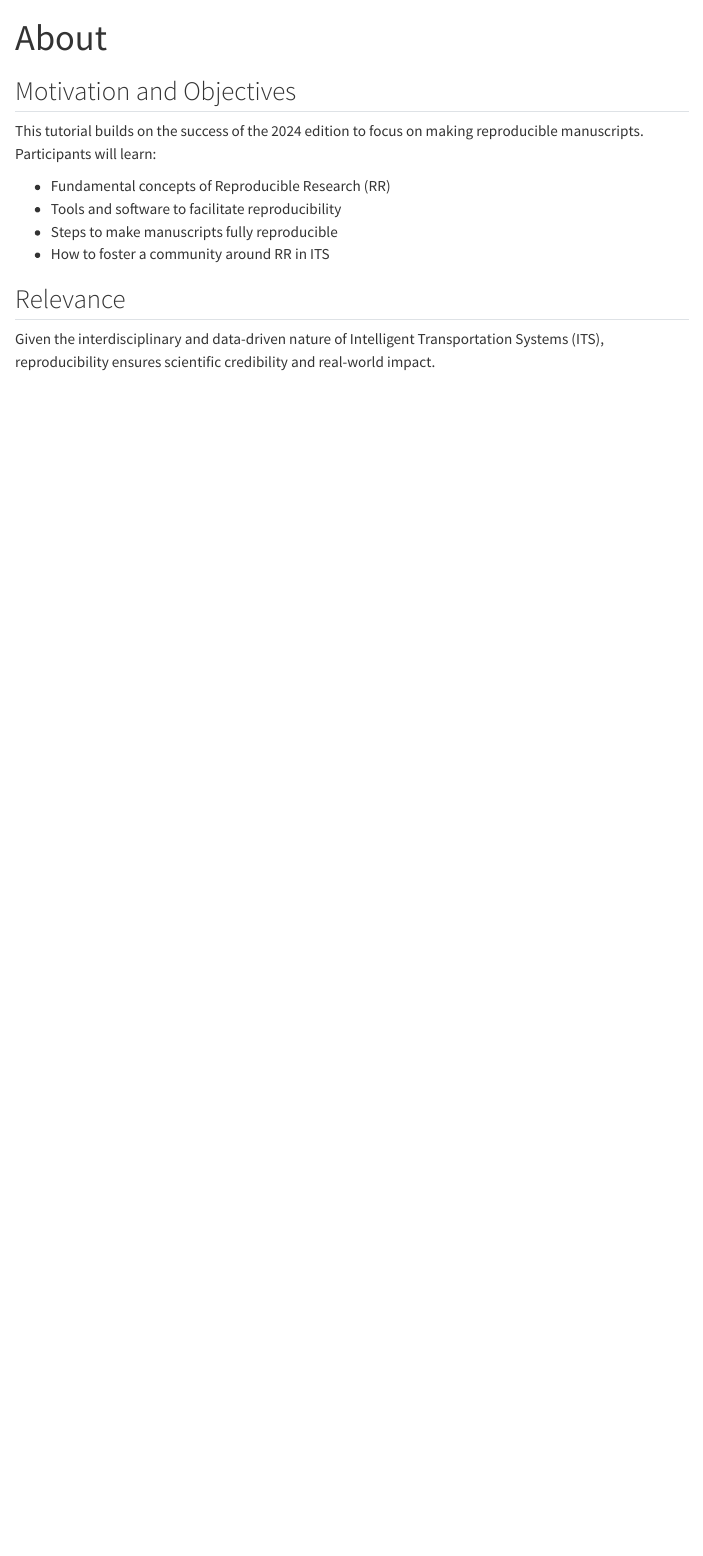
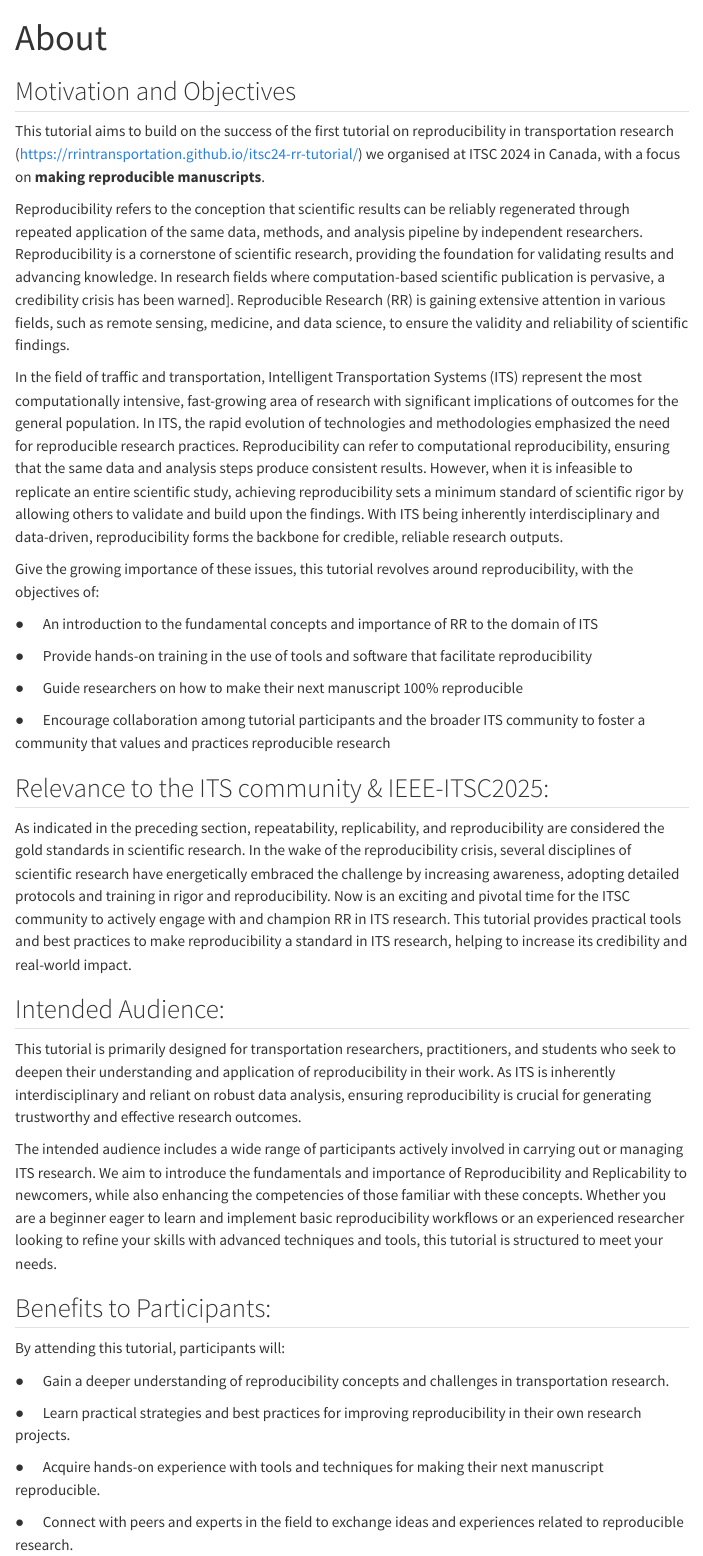
Before and after one commit to zuduozheng/RERITE_TUTORIAL_2.0, a Quarto document (about.qmd): the page in a window 1100 px wide, from its top. Rendered offline with R 4.5, knitr and Pandoc in place of Quarto, with nearby package versions; menus at the side of the page are left out.

Commit message:
update about and schedule.

```diff
--- a/about.qmd
+++ b/about.qmd
@@ -5,13 +5,40 @@ format: html
 
 ## Motivation and Objectives
 
-This tutorial builds on the success of the 2024 edition to focus on making reproducible manuscripts. Participants will learn:
+This tutorial aims to build on the success of the first tutorial on reproducibility in transportation research (<https://rrintransportation.github.io/itsc24-rr-tutorial/>) we organised at ITSC 2024 in Canada, with a focus on **making reproducible manuscripts**.
 
--   Fundamental concepts of Reproducible Research (RR)
--   Tools and software to facilitate reproducibility
--   Steps to make manuscripts fully reproducible
--   How to foster a community around RR in ITS
+Reproducibility refers to the conception that scientific results can be reliably regenerated through repeated application of the same data, methods, and analysis pipeline by independent researchers. Reproducibility is a cornerstone of scientific research, providing the foundation for validating results and advancing knowledge. In research fields where computation-based scientific publication is pervasive, a credibility crisis has been warned\]. Reproducible Research (RR) is gaining extensive attention in various fields, such as remote sensing, medicine, and data science, to ensure the validity and reliability of scientific findings.
 
-## Relevance
+In the field of traffic and transportation, Intelligent Transportation Systems (ITS) represent the most computationally intensive, fast-growing area of research with significant implications of outcomes for the general population. In ITS, the rapid evolution of technologies and methodologies emphasized the need for reproducible research practices. Reproducibility can refer to computational reproducibility, ensuring that the same data and analysis steps produce consistent results. However, when it is infeasible to replicate an entire scientific study, achieving reproducibility sets a minimum standard of scientific rigor by allowing others to validate and build upon the findings. With ITS being inherently interdisciplinary and data-driven, reproducibility forms the backbone for credible, reliable research outputs.
 
-Given the interdisciplinary and data-driven nature of Intelligent Transportation Systems (ITS), reproducibility ensures scientific credibility and real-world impact.
+Give the growing importance of these issues, this tutorial revolves around reproducibility, with the objectives of:
+
+●      An introduction to the fundamental concepts and importance of RR to the domain of ITS
+
+●      Provide hands-on training in the use of tools and software that facilitate reproducibility
+
+●      Guide researchers on how to make their next manuscript 100% reproducible
+
+●      Encourage collaboration among tutorial participants and the broader ITS community to foster a community that values and practices reproducible research
+
+## Relevance to the ITS community & IEEE-ITSC2025:
+
+As indicated in the preceding section, repeatability, replicability, and reproducibility are considered the gold standards in scientific research. In the wake of the reproducibility crisis, several disciplines of scientific research have energetically embraced the challenge by increasing awareness, adopting detailed protocols and training in rigor and reproducibility. Now is an exciting and pivotal time for the ITSC community to actively engage with and champion RR in ITS research. This tutorial provides practical tools and best practices to make reproducibility a standard in ITS research, helping to increase its credibility and real-world impact.
+
+## Intended Audience:
+
+This tutorial is primarily designed for transportation researchers, practitioners, and students who seek to deepen their understanding and application of reproducibility in their work. As ITS is inherently interdisciplinary and reliant on robust data analysis, ensuring reproducibility is crucial for generating trustworthy and effective research outcomes.
+
+The intended audience includes a wide range of participants actively involved in carrying out or managing ITS research. We aim to introduce the fundamentals and importance of Reproducibility and Replicability to newcomers, while also enhancing the competencies of those familiar with these concepts. Whether you are a beginner eager to learn and implement basic reproducibility workflows or an experienced researcher looking to refine your skills with advanced techniques and tools, this tutorial is structured to meet your needs.
+
+## Benefits to Participants:
+
+By attending this tutorial, participants will:
+
+●      Gain a deeper understanding of reproducibility concepts and challenges in transportation research.
+
+●      Learn practical strategies and best practices for improving reproducibility in their own research projects.
+
+●      Acquire hands-on experience with tools and techniques for making their next manuscript reproducible.
+
+●      Connect with peers and experts in the field to exchange ideas and experiences related to reproducible research.
```
Also changed, not shown: schedule.qmd (+24 -9 lines), 2 other files.
